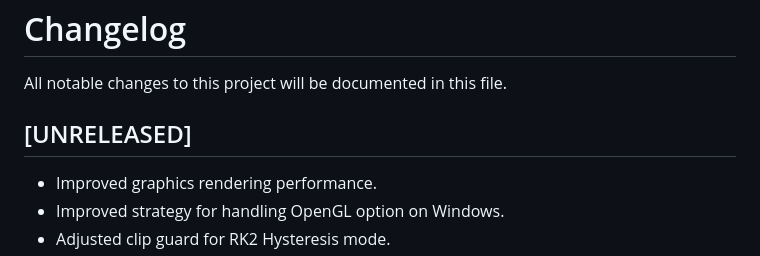
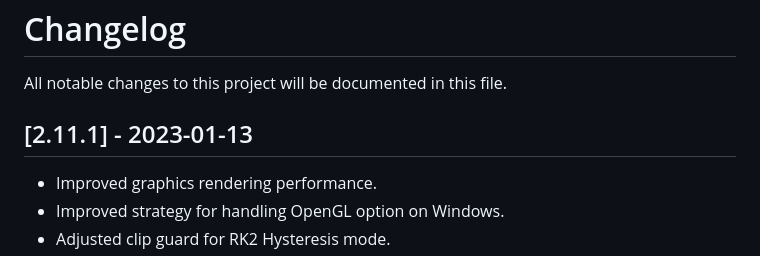
Before and after one commit to jatinchowdhury18/AnalogTapeModel, a Markdown page: CHANGELOG.md, the part around the change. GitHub-like rendering.

Commit message:
Update changelog

```diff
--- a/CHANGELOG.md
+++ b/CHANGELOG.md
@@ -2,7 +2,7 @@
 All notable changes to this project will be documented in
 this file.
 
-## [UNRELEASED]
+## [2.11.1] - 2023-01-13
 - Improved graphics rendering performance.
 - Improved strategy for handling OpenGL option on Windows.
 - Adjusted clip guard for RK2 Hysteresis mode.
```
